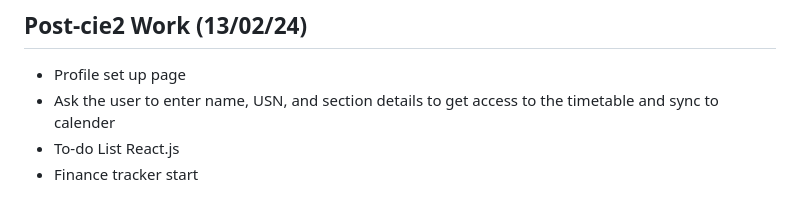
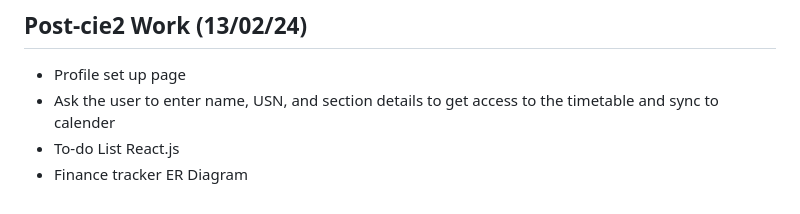
Before and after one commit to samraat-d/omni-track, a Markdown page: actionplan.md, the part around the change. GitHub-like rendering.

```diff
--- a/actionplan.md
+++ b/actionplan.md
@@ -113,4 +113,4 @@ Optional: Google Calendar Backend and Frontend
 - Profile set up page
 - Ask the user to enter name, USN, and section details to get access to the timetable and sync to calender
 - To-do List React.js
-- Finance tracker start
+- Finance tracker ER Diagram
```
